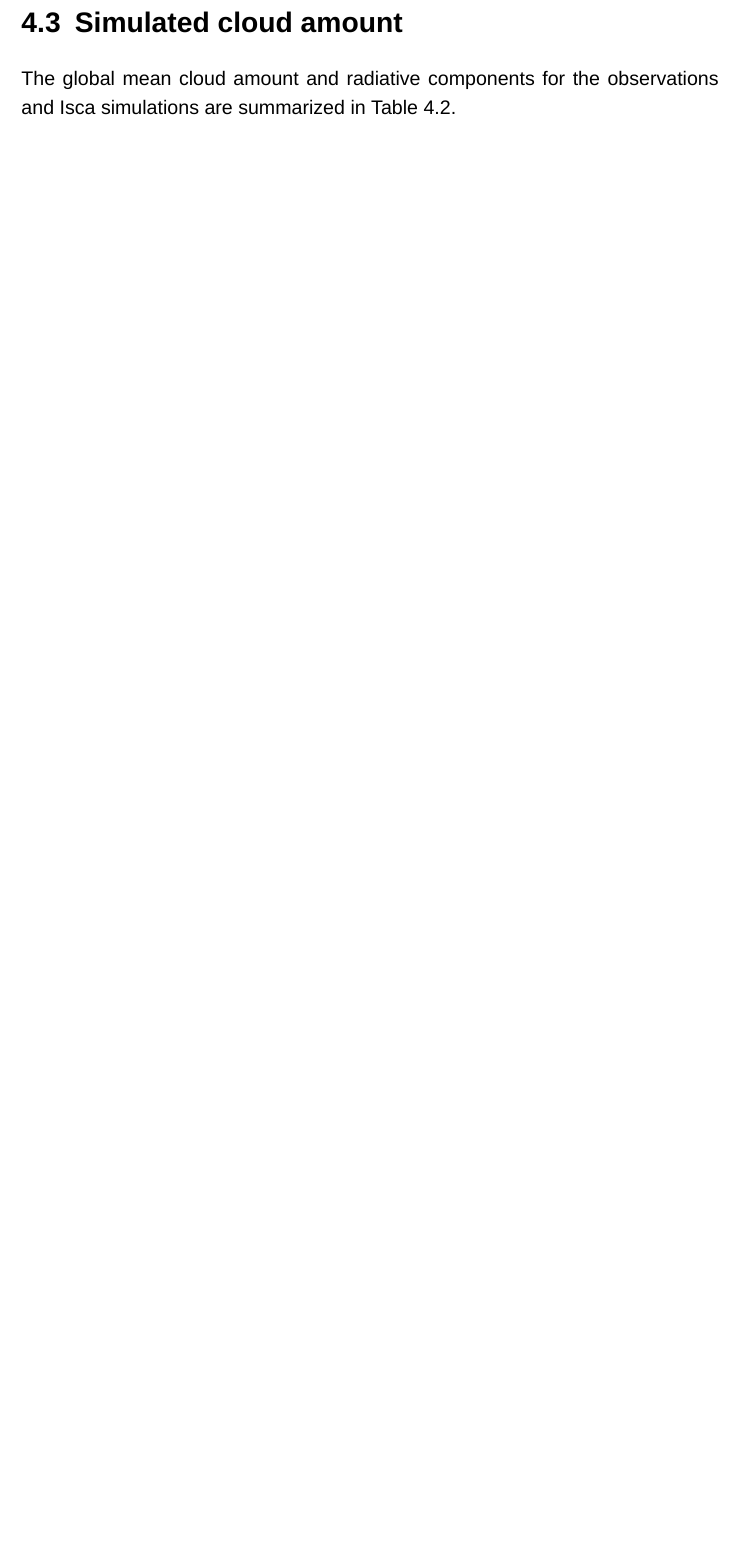
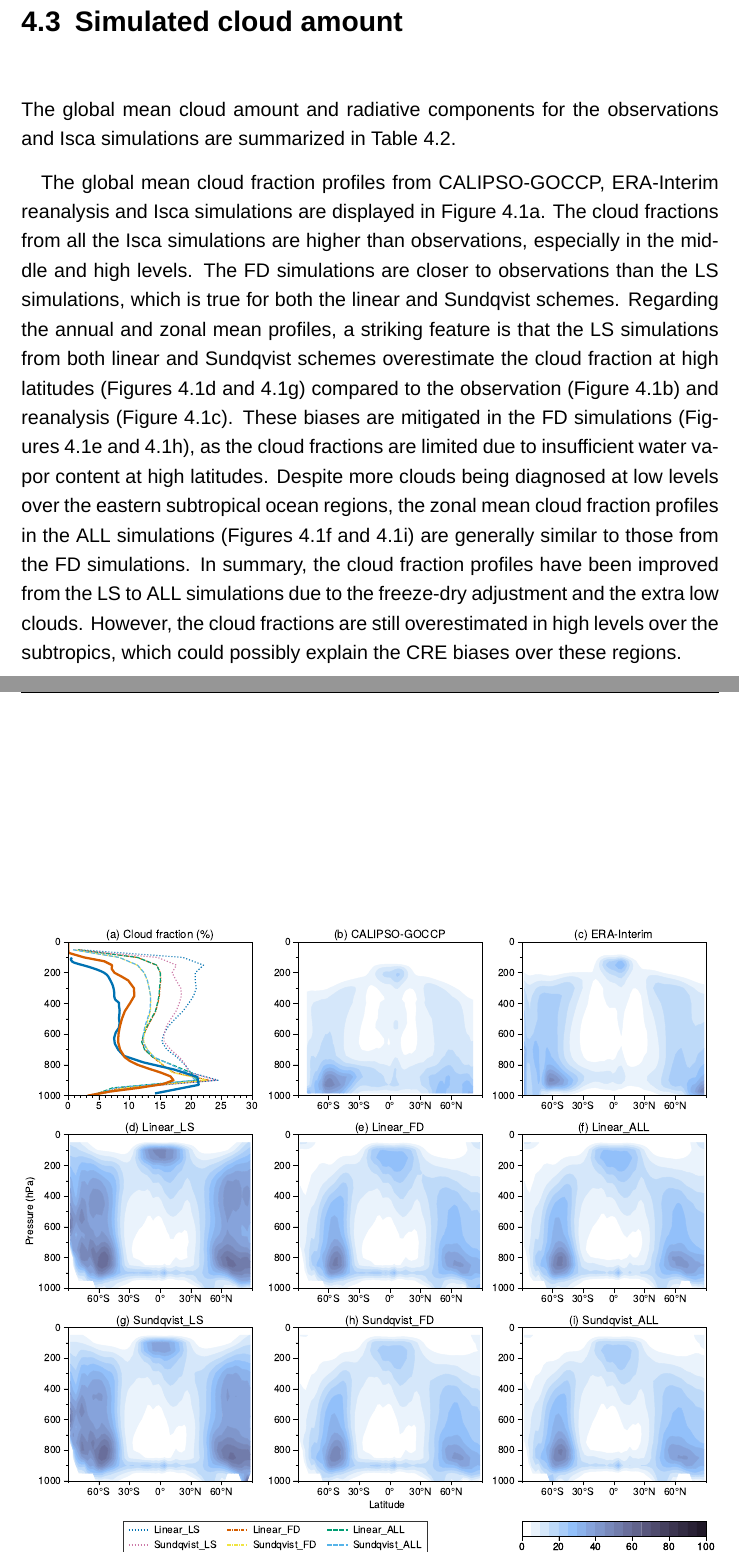
Before and after one commit to lqxyz/PhD_Thesis, a LaTeX thesis (thesis.tex, which reads chapter/evaluation_of_cloud_scheme.tex): part of page 69 of 80 before the commit and two parts of pages 70 and 72 of 83 after it, the two joined at a grey line, cut so that both start at the same text, the shorter picture padded with empty space. Compiled offline with XeLaTeX; a missing font is replaced by an installed copy or a similar font.

Commit message:
Add figures to evaluation chapter

```diff
--- a/chapter/evaluation_of_cloud_scheme.tex
+++ b/chapter/evaluation_of_cloud_scheme.tex
@@ -88,5 +93,11 @@ The global mean cloud amount and radiative components for the observations and I
+	\label{fig:cld_fraction_profile}
+\end{figure}
+
+The global mean cloud fraction profiles from CALIPSO-GOCCP, ERA-Interim reanalysis and Isca simulations are displayed in \figref{fig:cld_fraction_profile}a. The cloud fractions from all the Isca simulations are higher than observations, especially in the middle and high levels. The FD simulations are closer to observations than the LS simulations, which is true for both the linear and Sundqvist schemes. Regarding the annual and zonal mean profiles, a striking feature is that the LS simulations from both linear and Sundqvist schemes overestimate the cloud fraction at high latitudes (\figsref{fig:cld_fraction_profile}d and \ref{fig:cld_fraction_profile}g) compared to the observation (\figref{fig:cld_fraction_profile}b) and reanalysis (\figref{fig:cld_fraction_profile}c). These biases are mitigated in the FD simulations (\figsref{fig:cld_fraction_profile}e and \ref{fig:cld_fraction_profile}h), as the cloud fractions are limited due to insufficient water vapor content at high latitudes. Despite more clouds being diagnosed at low levels over the eastern subtropical ocean regions, the zonal mean cloud fraction profiles in the ALL simulations (\figsref{fig:cld_fraction_profile}f and \ref{fig:cld_fraction_profile}i) are generally similar to those from the FD simulations. In summary, the cloud fraction profiles have been improved from the LS to ALL simulations due to the freeze-dry adjustment and the extra low clouds. However, the cloud fractions are still overestimated in high levels over the subtropics, which could possibly explain the CRE biases over these regions.
+
 
 \section{Simulated cloud water path}
+
 
 \section{Simulated cloud radiative effect}
 
```
Also changed, not shown: figs/evaluation_of_cld_scheme/SW_CREs_improvement_linear.pdf (added), figs/evaluation_of_cld_scheme/cloud_amount_in_arctic_region.pdf (added), figs/evaluation_of_cld_scheme/cloud_zonal_mean_vert_profiles.pdf (added), figs/evaluation_of_cld_scheme/cmp_cmip5_isca_CRE_taylor_obs_v4.1_sundqvist_linear.pdf (added), figs/evaluation_of_cld_scheme/cmp_zonal_toa_CRE_cmip_isca.pdf (added), figs/evaluation_of_cld_scheme/cwp_isca_obs.pdf (added), figs/evaluation_of_cld_scheme/global_mean_toa_CREs_4.1.pdf (added), figs/evaluation_of_cld_scheme/isca_linear_amip_seasonal_cycle_map.pdf (added), figs/evaluation_of_cld_scheme/linear_cldamt_lwcre_binned_by_omega_year_ocean.pdf (added), figs/evaluation_of_cld_scheme/low_cld_amt_isca_obs.pdf (added), figs/evaluation_of_cld_scheme/toa_lw_cre_isca_obs.pdf (added), figs/evaluation_of_cld_scheme/toa_net_cre_isca_obs.pdf (added), chapter/evaluation_of_cloud_scheme.tex (5 more changed lines), 1 other file.
